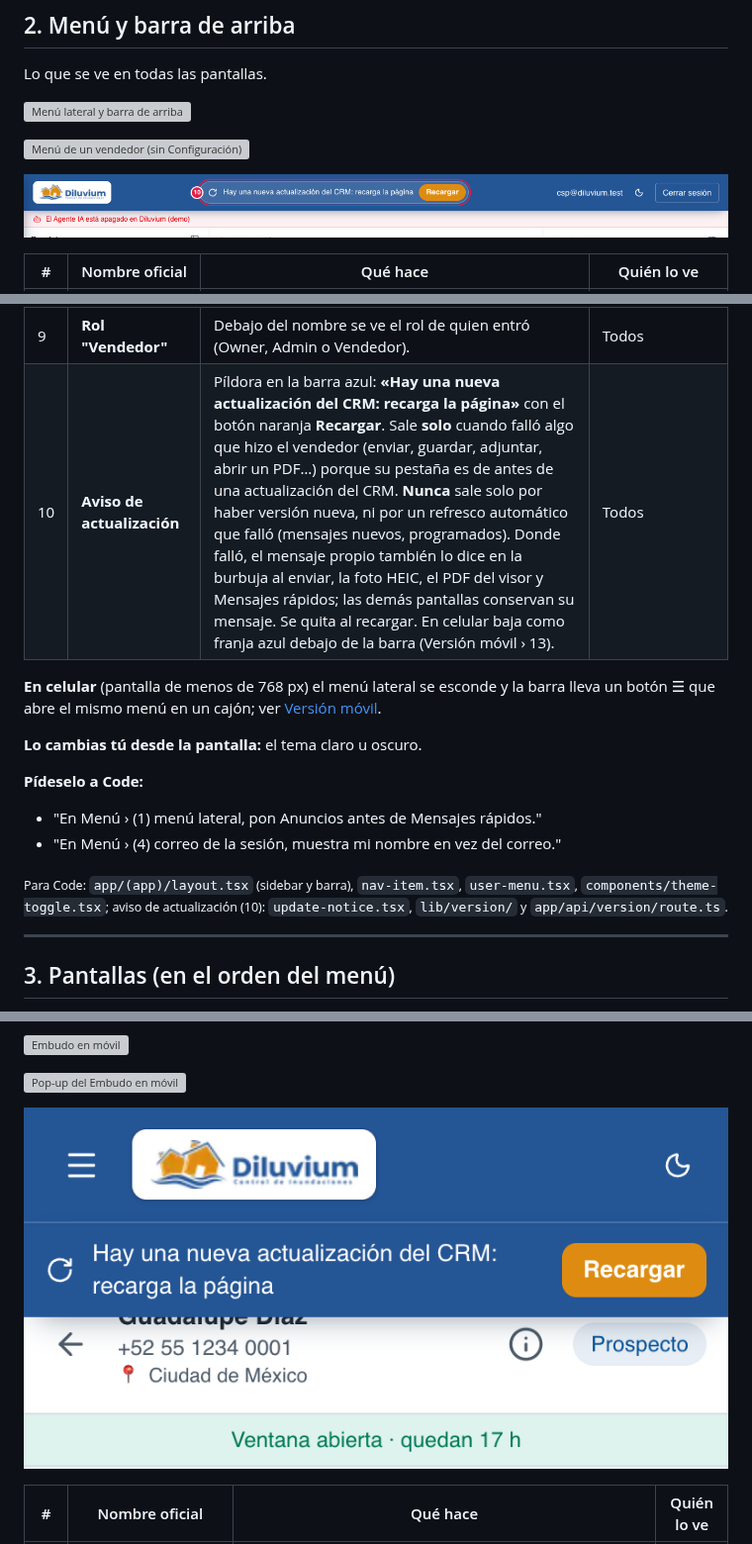
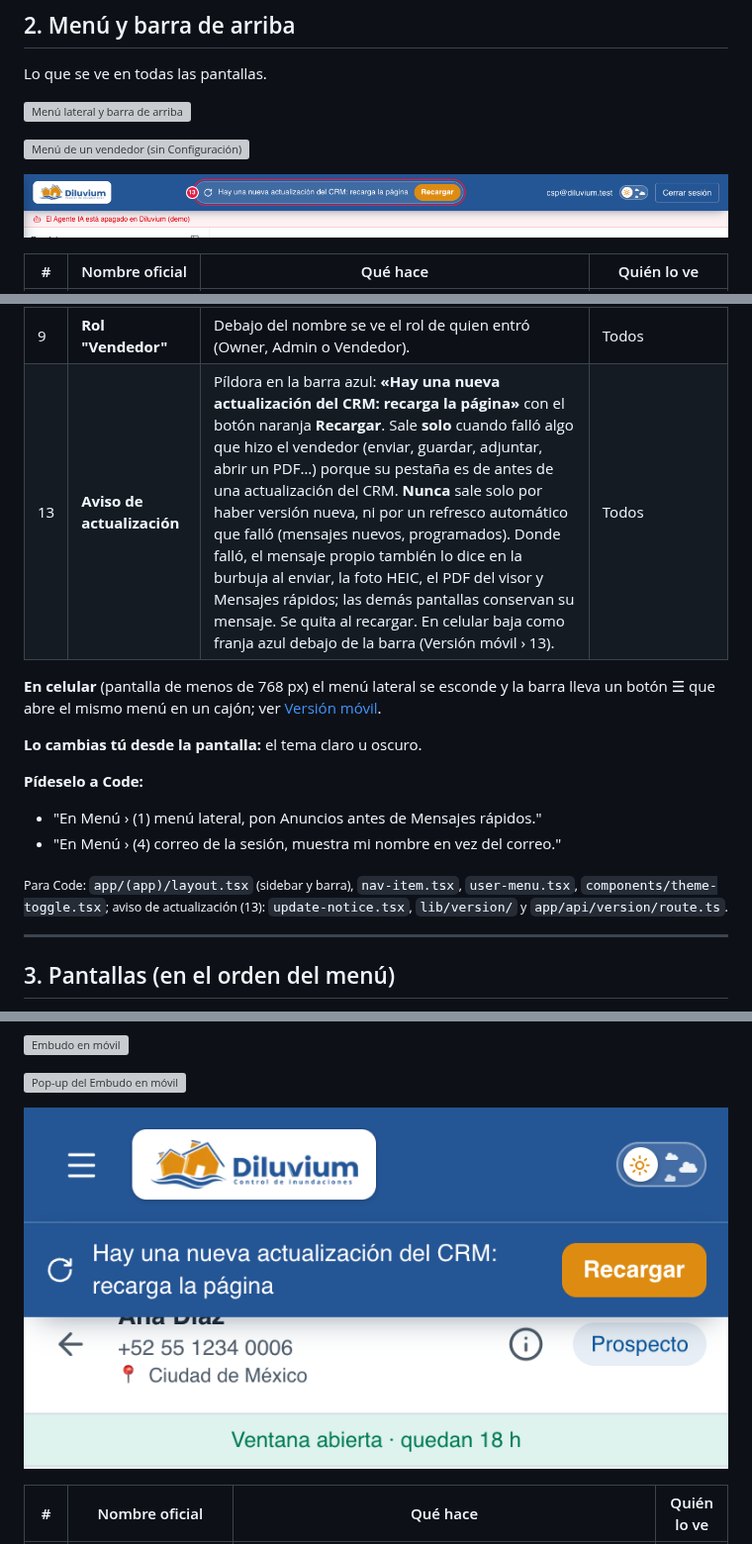
Before and after one commit to Diluvium-mx/crm-diluvium, a Markdown page: docs/mapa-crm.md, 3 parts joined by grey strips. Shown at 99% size. GitHub-like rendering; pictures changed too: docs/mapa-crm/00-aviso-actualizacion.png, docs/mapa-crm/13-movil-aviso-actualizacion.png; grey boxes are pictures that could not be loaded.

```diff
--- a/docs/mapa-crm.md
+++ b/docs/mapa-crm.md
@@ -116,7 +116,7 @@ Lo que se ve en todas las pantallas.
 | 7 | **Menú del usuario** (nombre y rol) | Abre **Mi cuenta** y **Cerrar sesión** (ver [Menú del usuario y Mi cuenta](#39-menú-del-usuario-y-mi-cuenta)). | Todos |
 | 8 | **Menú del vendedor** | Igual al de arriba pero **sin Configuración**. | Vendedor |
 | 9 | **Rol "Vendedor"** | Debajo del nombre se ve el rol de quien entró (Owner, Admin o Vendedor). | Todos |
-| 10 | **Aviso de actualización** | Píldora en la barra azul: **«Hay una nueva actualización del CRM: recarga la página»** con el botón naranja **Recargar**. Sale **solo** cuando falló algo que hizo el vendedor (enviar, guardar, adjuntar, abrir un PDF…) porque su pestaña es de antes de una actualización del CRM. **Nunca** sale solo por haber versión nueva, ni por un refresco automático que falló (mensajes nuevos, programados). Donde falló, el mensaje propio también lo dice en la burbuja al enviar, la foto HEIC, el PDF del visor y Mensajes rápidos; las demás pantallas conservan su mensaje. Se quita al recargar. En celular baja como franja azul debajo de la barra (Versión móvil › 13). | Todos |
+| 13 | **Aviso de actualización** | Píldora en la barra azul: **«Hay una nueva actualización del CRM: recarga la página»** con el botón naranja **Recargar**. Sale **solo** cuando falló algo que hizo el vendedor (enviar, guardar, adjuntar, abrir un PDF…) porque su pestaña es de antes de una actualización del CRM. **Nunca** sale solo por haber versión nueva, ni por un refresco automático que falló (mensajes nuevos, programados). Donde falló, el mensaje propio también lo dice en la burbuja al enviar, la foto HEIC, el PDF del visor y Mensajes rápidos; las demás pantallas conservan su mensaje. Se quita al recargar. En celular baja como franja azul debajo de la barra (Versión móvil › 13). | Todos |
 
 **En celular** (pantalla de menos de 768 px) el menú lateral se esconde y la barra lleva un botón ☰ que abre el
 mismo menú en un cajón; ver [Versión móvil](#310-versión-móvil-celular).
@@ -127,7 +127,7 @@ mismo menú en un cajón; ver [Versión móvil](#310-versión-móvil-celular).
 - "En Menú › (1) menú lateral, pon Anuncios antes de Mensajes rápidos."
 - "En Menú › (4) correo de la sesión, muestra mi nombre en vez del correo."
 
-<sub>Para Code: `app/(app)/layout.tsx` (sidebar y barra), `nav-item.tsx`, `user-menu.tsx`, `components/theme-toggle.tsx`; aviso de actualización (10): `update-notice.tsx`, `lib/version/` y `app/api/version/route.ts`.</sub>
+<sub>Para Code: `app/(app)/layout.tsx` (sidebar y barra), `nav-item.tsx`, `user-menu.tsx`, `components/theme-toggle.tsx`; aviso de actualización (13): `update-notice.tsx`, `lib/version/` y `app/api/version/route.ts`.</sub>
 
 ---
 
```
Also changed, not shown: other parts of docs/mapa-crm.md (+2 -2 lines).
